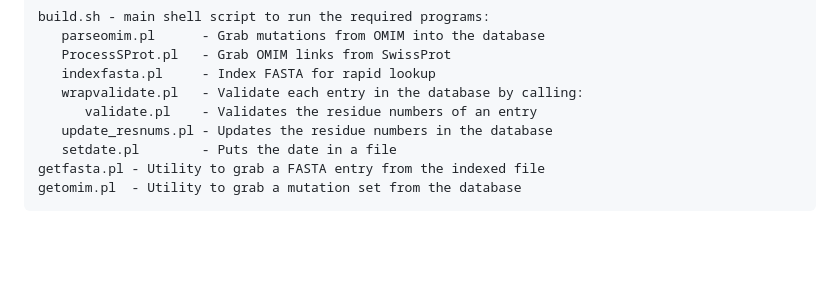
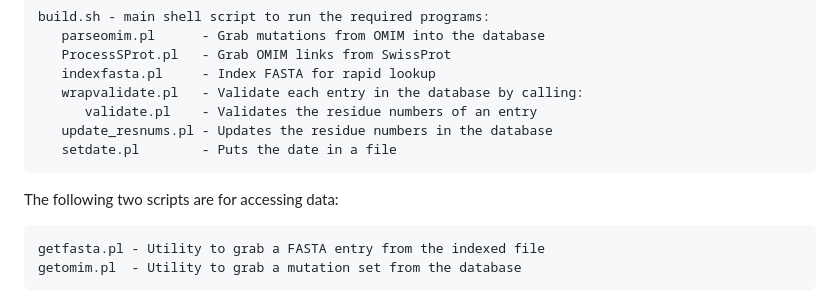
Before and after one commit to AndrewCRMartin/OMIM, a Markdown page: README.md, the part around the change. Drawn GitHub-style; blank space fills up the shorter version.

````diff
--- a/README.md
+++ b/README.md
@@ -41,6 +41,11 @@ build.sh - main shell script to run the required programs:
       validate.pl    - Validates the residue numbers of an entry
    update_resnums.pl - Updates the residue numbers in the database
    setdate.pl        - Puts the date in a file
+```
+
+The following two scripts are for accessing data:
+
+```
 getfasta.pl - Utility to grab a FASTA entry from the indexed file
 getomim.pl  - Utility to grab a mutation set from the database
 ```
````
